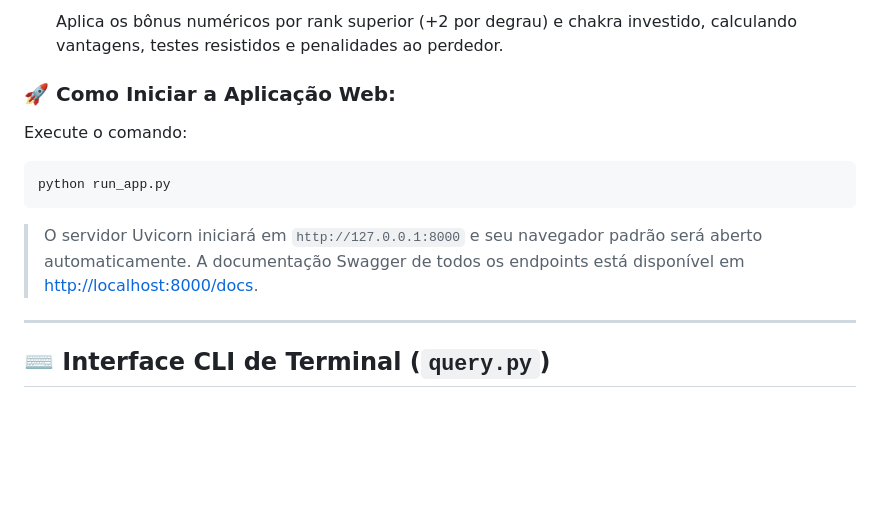
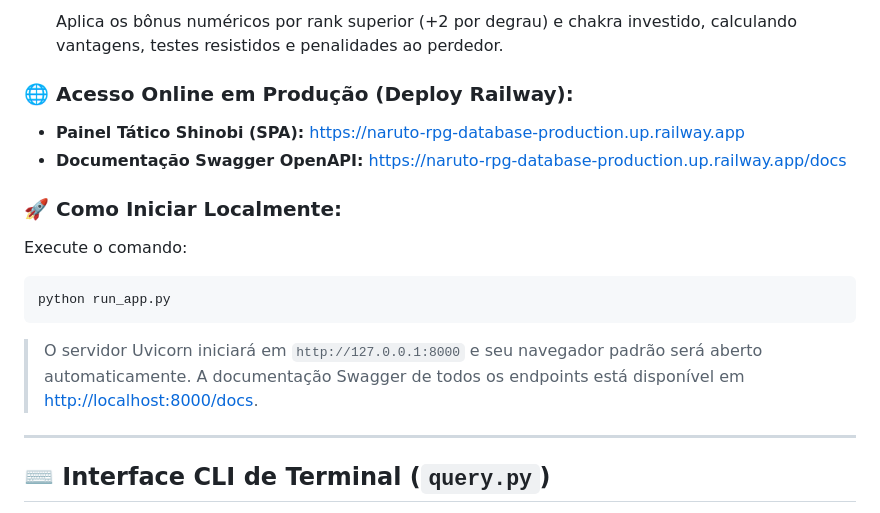
Before and after one commit to ataidefilipe/naruto-rpg-database, a Markdown page: README.md, the part around the change. Drawn GitHub-style; blank space fills up the shorter version.

Commit message:
docs: add Railway production deploy links to README

````diff
--- a/README.md
+++ b/README.md
@@ -193,7 +193,11 @@ O sistema conta com um **Painel Tático Web** de alta performance, projetado esp
   $$\text{Fogo} > \text{Vento} > \text{Relâmpago} > \text{Terra} > \text{Água} > \text{Fogo}$$
   Aplica os bônus numéricos por rank superior (+2 por degrau) e chakra investido, calculando vantagens, testes resistidos e penalidades ao perdedor.
 
-### 🚀 Como Iniciar a Aplicação Web:
+### 🌐 Acesso Online em Produção (Deploy Railway):
+- **Painel Tático Shinobi (SPA):** [https://naruto-rpg-database-production.up.railway.app](https://naruto-rpg-database-production.up.railway.app)
+- **Documentação Swagger OpenAPI:** [https://naruto-rpg-database-production.up.railway.app/docs](https://naruto-rpg-database-production.up.railway.app/docs)
+
+### 🚀 Como Iniciar Localmente:
 
 Execute o comando:
 ```bash
@@ -201,6 +205,7 @@ python run_app.py
 ```
 > O servidor Uvicorn iniciará em `http://127.0.0.1:8000` e seu navegador padrão será aberto automaticamente.
 > A documentação Swagger de todos os endpoints está disponível em [http://localhost:8000/docs](http://localhost:8000/docs).
+
 
 ---
 
````
